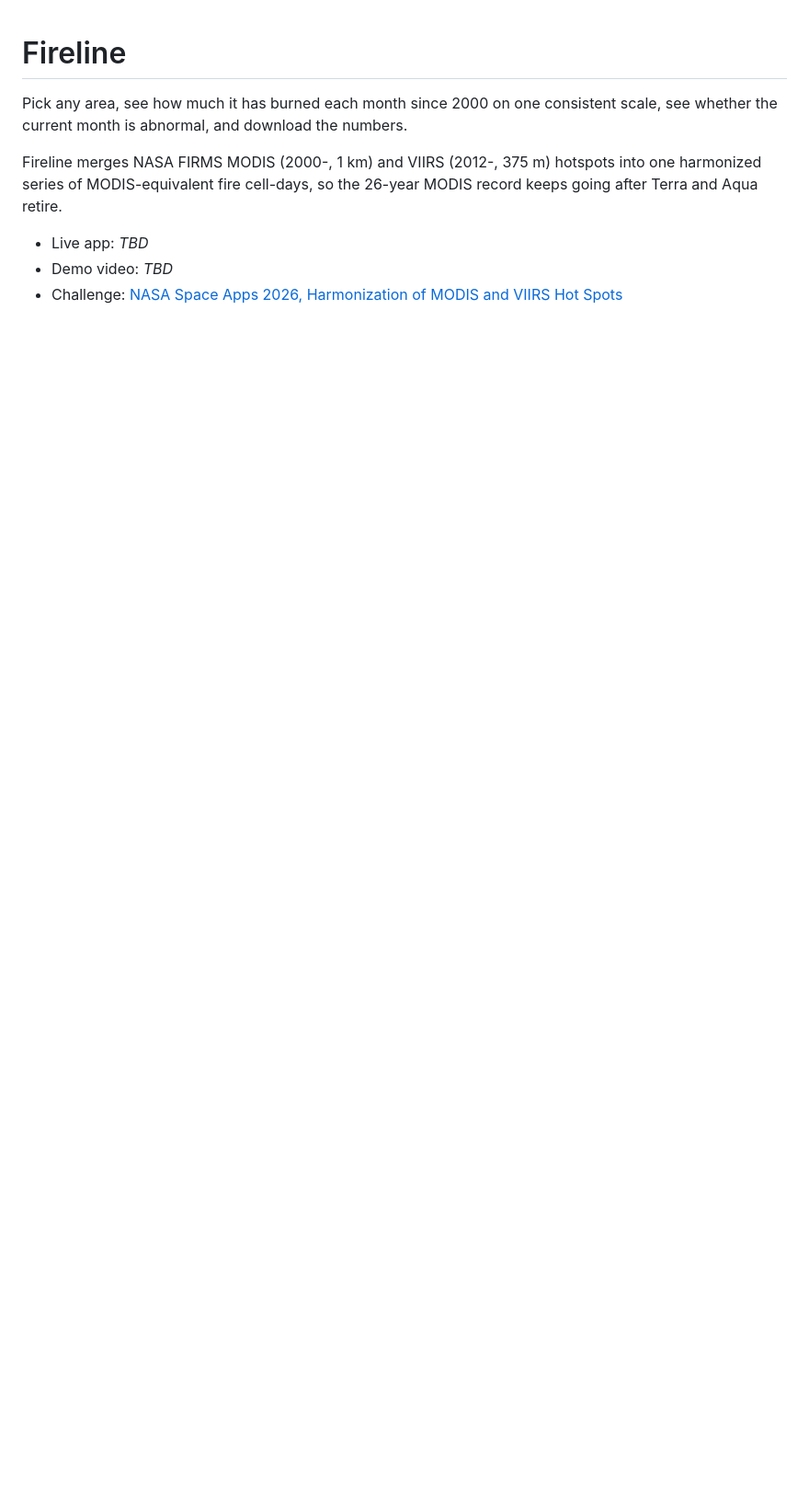
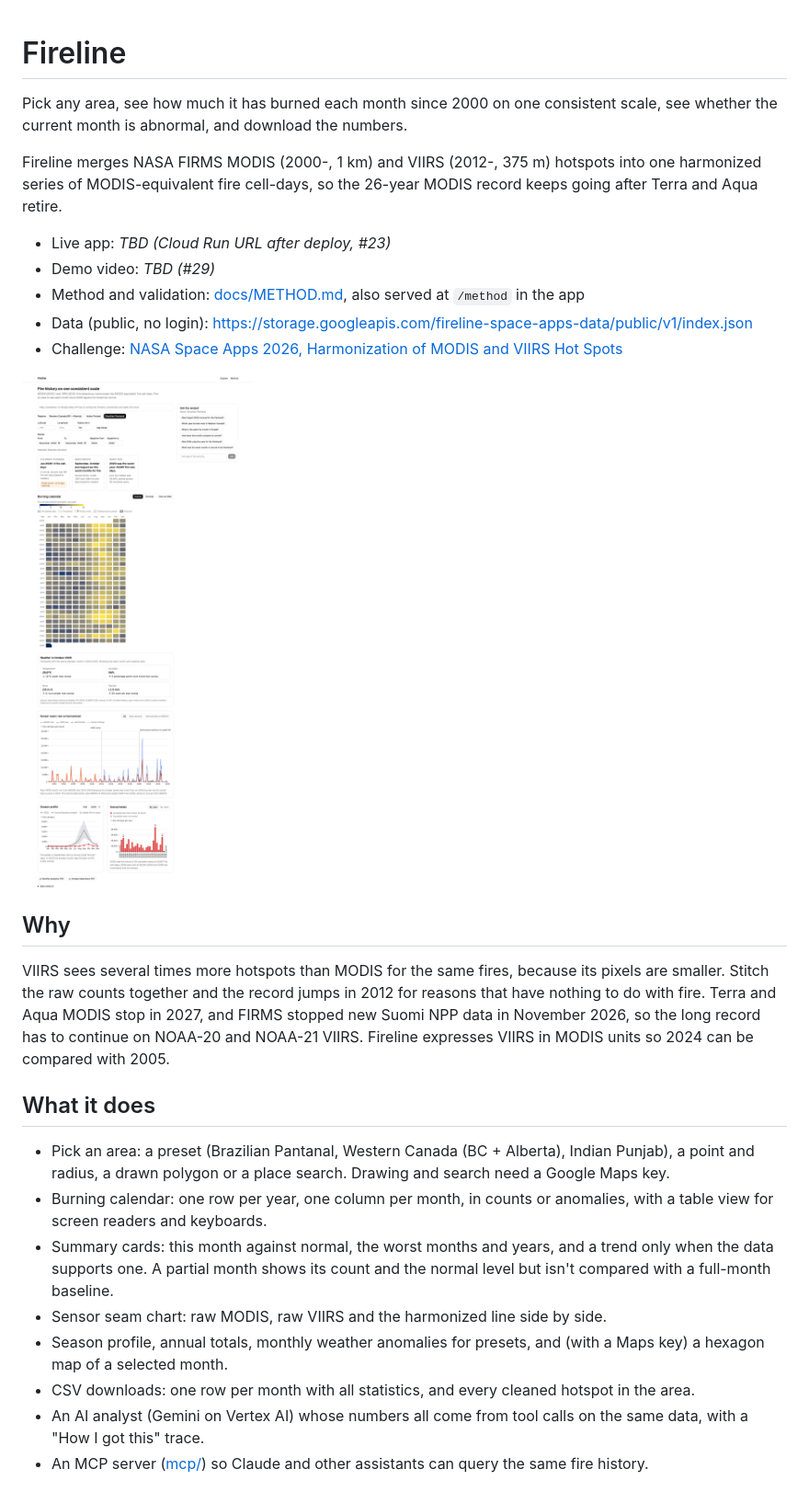
Before and after one commit to atontalapur/fireline, a Markdown page: README.md, the part around one of its changes. Shown at 92% size. GitHub-like rendering; pictures changed too: docs/img/dashboard.png (added); blank space fills up the shorter version.

Commit message:
docs: rewrite README with screenshots, method summary and run steps

```diff
--- a/README.md
+++ b/README.md
@@ -4,6 +4,26 @@ Pick any area, see how much it has burned each month since 2000 on one consisten
 
 Fireline merges NASA FIRMS MODIS (2000-, 1 km) and VIIRS (2012-, 375 m) hotspots into one harmonized series of MODIS-equivalent fire cell-days, so the 26-year MODIS record keeps going after Terra and Aqua retire.
 
-- Live app: _TBD_
-- Demo video: _TBD_
+- Live app: _TBD (Cloud Run URL after deploy, #23)_
+- Demo video: _TBD (#29)_
+- Method and validation: [docs/METHOD.md](docs/METHOD.md), also served at `/method` in the app
+- Data (public, no login): https://storage.googleapis.com/fireline-space-apps-data/public/v1/index.json
 - Challenge: [NASA Space Apps 2026, Harmonization of MODIS and VIIRS Hot Spots](https://www.spaceappschallenge.org/2026/challenges/modis-and-viirs-hot-spots/)
+
+![Fireline dashboard for the Brazilian Pantanal: summary cards, burning calendar, weather, sensor seam chart, season profile and annual totals](docs/img/dashboard.png)
+
+## Why
+
+VIIRS sees several times more hotspots than MODIS for the same fires, because its pixels are smaller. Stitch the raw counts together and the record jumps in 2012 for reasons that have nothing to do with fire. Terra and Aqua MODIS stop in 2027, and FIRMS stopped new Suomi NPP data in November 2026, so the long record has to continue on NOAA-20 and NOAA-21 VIIRS. Fireline expresses VIIRS in MODIS units so 2024 can be compared with 2005.
+
+## What it does
+
+- Pick an area: a preset (Brazilian Pantanal, Western Canada (BC + Alberta), Indian Punjab), a point and radius, a drawn polygon or a place search. Drawing and search need a Google Maps key.
+- Burning calendar: one row per year, one column per month, in counts or anomalies, with a table view for screen readers and keyboards.
+- Summary cards: this month against normal, the worst months and years, and a trend only when the data supports one. A partial month shows its count and the normal level but isn't compared with a full-month baseline.
+- Sensor seam chart: raw MODIS, raw VIIRS and the harmonized line side by side.
+- Season profile, annual totals, monthly weather anomalies for presets, and (with a Maps key) a hexagon map of a selected month.
+- CSV downloads: one row per month with all statistics, and every cleaned hotspot in the area.
+- An AI analyst (Gemini on Vertex AI) whose numbers all come from tool calls on the same data, with a "How I got this" trace.
+- An MCP server ([mcp/](mcp/README.md)) so Claude and other assistants can query the same fire history.
+
```
Also changed, not shown: other parts of README.md (+37 -5 lines).
